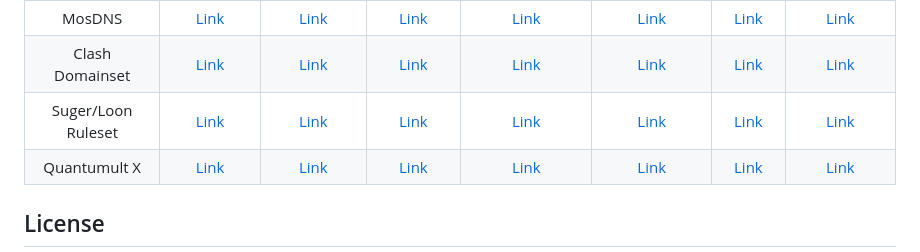
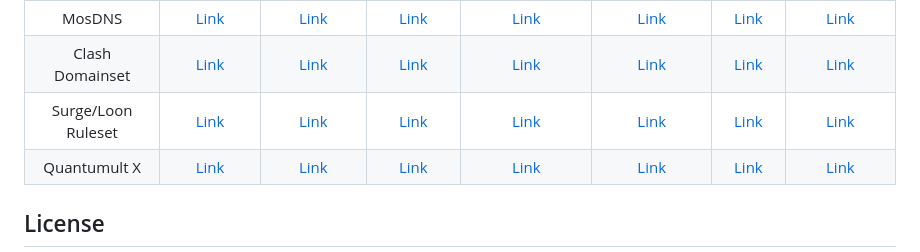
Before and after one commit to Cats-Team/AdRules, a Markdown page: README.md, the part around the change. Rendered like a GitHub page.

```diff
--- a/README.md
+++ b/README.md
@@ -57,7 +57,7 @@ AdRules DNS List : 91023
  SmartDNS           | [Link](https://raw.githubusercontent.com/Cats-Team/AdRules/main/smart-dns.conf)        | [Link](https://gp.adrules.top/smart-dns.conf)              | [Link](https://gitlab.com/cats-team/adrules/-/raw/main/smart-dns.conf)        | [Link](https://adrules.top/smart-dns.conf)        | [Link](https://bitbucket.org/hacamer/adrules/raw/main/smart-dns.conf)        | [Link](https://gitea.com/Cats-Team/AdRules/raw/branch/smart-dns.conf)        | [Link](https://jihulab.com/cats-team/adrules/-/raw/main/smart-dns.conf)
  MosDNS             | [Link](https://raw.githubusercontent.com/Cats-Team/AdRules/main/mosdns_adrules.txt)    | [Link](https://gp.adrules.top/mosdns_adrules.txt)          | [Link](https://gitlab.com/cats-team/adrules/-/raw/main/mosdns_adrules.txt)    | [Link](https://adrules.top/mosdns_adrules.txt)    | [Link](https://bitbucket.org/hacamer/adrules/raw/main/mosdns_adrules.txt)    | [Link](https://gitea.com/Cats-Team/AdRules/raw/branch/mosdns_adrules.txt)    | [Link](https://jihulab.com/cats-team/adrules/-/raw/main/mosdns_adrules.txt)
  Clash Domainset    | [Link](https://raw.githubusercontent.com/Cats-Team/AdRules/main/adrules_domainset.txt) | [Link](https://gp.adrules.top/adrules_domainset.txt)       | [Link](https://gitlab.com/cats-team/adrules/-/raw/main/adrules_domainset.txt) | [Link](https://adrules.top/adrules_domainset.txt) | [Link](https://bitbucket.org/hacamer/adrules/raw/main/adrules_domainset.txt) | [Link](https://gitea.com/Cats-Team/AdRules/raw/branch/adrules_domainset.txt) | [Link](https://jihulab.com/cats-team/adrules/-/raw/main/adrules_domainset.txt)
- Suger/Loon Ruleset | [Link](https://raw.githubusercontent.com/Cats-Team/AdRules/main/adrules.list)          | [Link](https://gp.adrules.top/adrules.list)                | [Link](https://gitlab.com/cats-team/adrules/-/raw/main/adrules.list)          | [Link](https://adrules.top/adrules.list)          | [Link](https://bitbucket.org/hacamer/adrules/raw/main/adrules.list)          | [Link](https://gitea.com/Cats-Team/AdRules/raw/branch/adrules.list)          | [Link](https://jihulab.com/cats-team/adrules/-/raw/main/adrules.list)
+ Surge/Loon Ruleset | [Link](https://raw.githubusercontent.com/Cats-Team/AdRules/main/adrules.list)          | [Link](https://gp.adrules.top/adrules.list)                | [Link](https://gitlab.com/cats-team/adrules/-/raw/main/adrules.list)          | [Link](https://adrules.top/adrules.list)          | [Link](https://bitbucket.org/hacamer/adrules/raw/main/adrules.list)          | [Link](https://gitea.com/Cats-Team/AdRules/raw/branch/adrules.list)          | [Link](https://jihulab.com/cats-team/adrules/-/raw/main/adrules.list)
  Quantumult X       | [Link](https://raw.githubusercontent.com/Cats-Team/AdRules/main/qx.conf)               | [Link](https://gp.adrules.top/qx.conf)                     | [Link](https://gitlab.com/cats-team/adrules/-/raw/main/qx.conf)               | [Link](https://adrules.top/qx.conf)               | [Link](https://bitbucket.org/hacamer/adrules/raw/main/qx.conf)               | [Link](https://gitea.com/Cats-Team/AdRules/raw/branch/main/qx.conf)          | [Link](https://jihulab.com/cats-team/adrules/-/raw/main/qx.conf)
 
 
```
